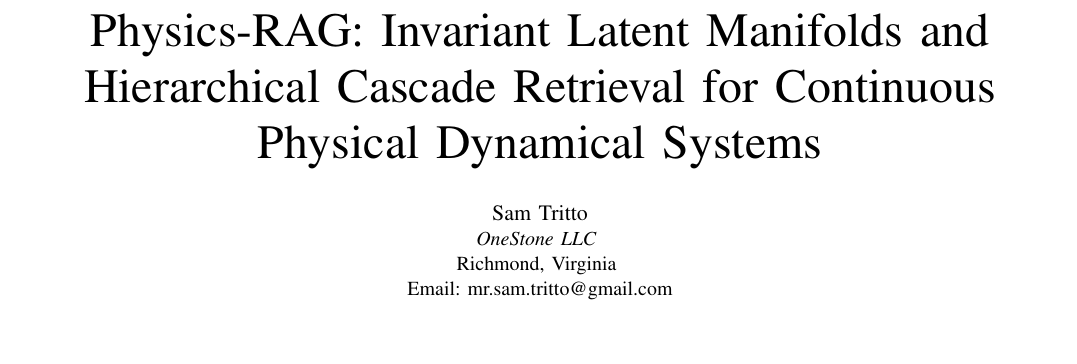
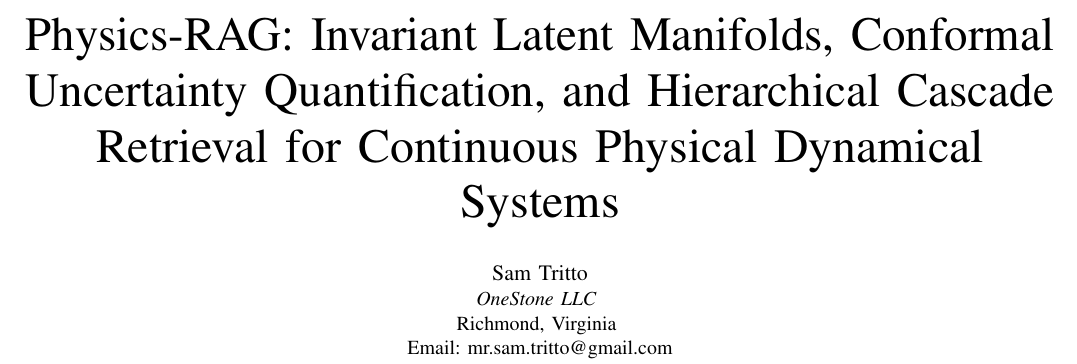
Before and after one commit to sam-tritto/unified-coastal-erosion-index, a LaTeX paper (reports/paper/research_paper.tex): part of page 1 of 11 before the commit and part of page 1 of 12 after it, cut so that both start at the same text, the shorter picture padded with empty space. Compiled offline with pdfLaTeX.

Commit message:
docs: add conformal uncertainty quantification to research paper and figures

```diff
--- a/reports/paper/research_paper.tex
+++ b/reports/paper/research_paper.tex
@@ -18,7 +18,7 @@
 
 \begin{document}
 
-\title{Physics-RAG: Invariant Latent Manifolds and Hierarchical Cascade Retrieval for Continuous Physical Dynamical Systems\\
+\title{Physics-RAG: Invariant Latent Manifolds, Conformal Uncertainty Quantification, and Hierarchical Cascade Retrieval for Continuous Physical Dynamical Systems\\
 }
 
 \author{
```
Also changed, not shown: reports/figures/figure_physics_rag_architecture.png, reports/figures/figure_precision_at_k_single_column.png, reports/figures/grand_4way_benchmark_comparison.png, reports/figures/grand_benchmark_accuracy_by_category_and_tier.png, 5 other files.
